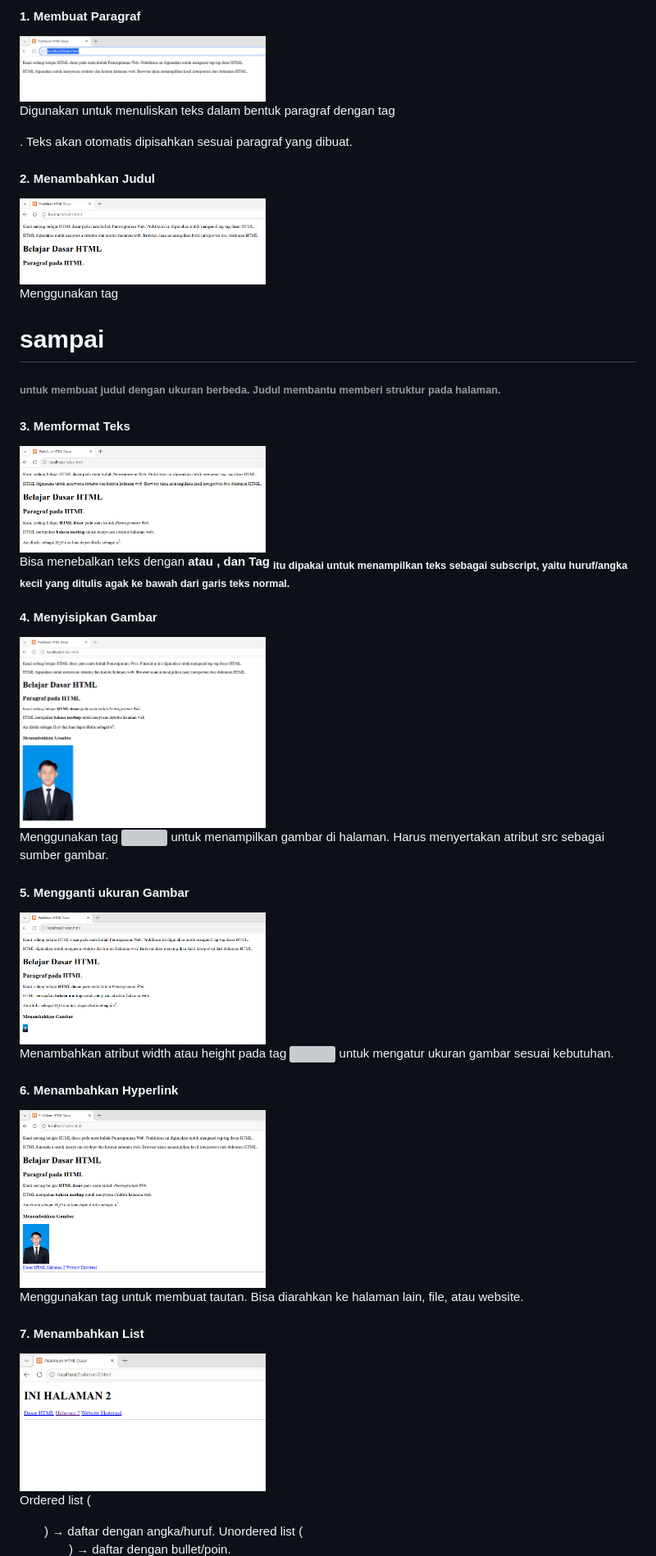
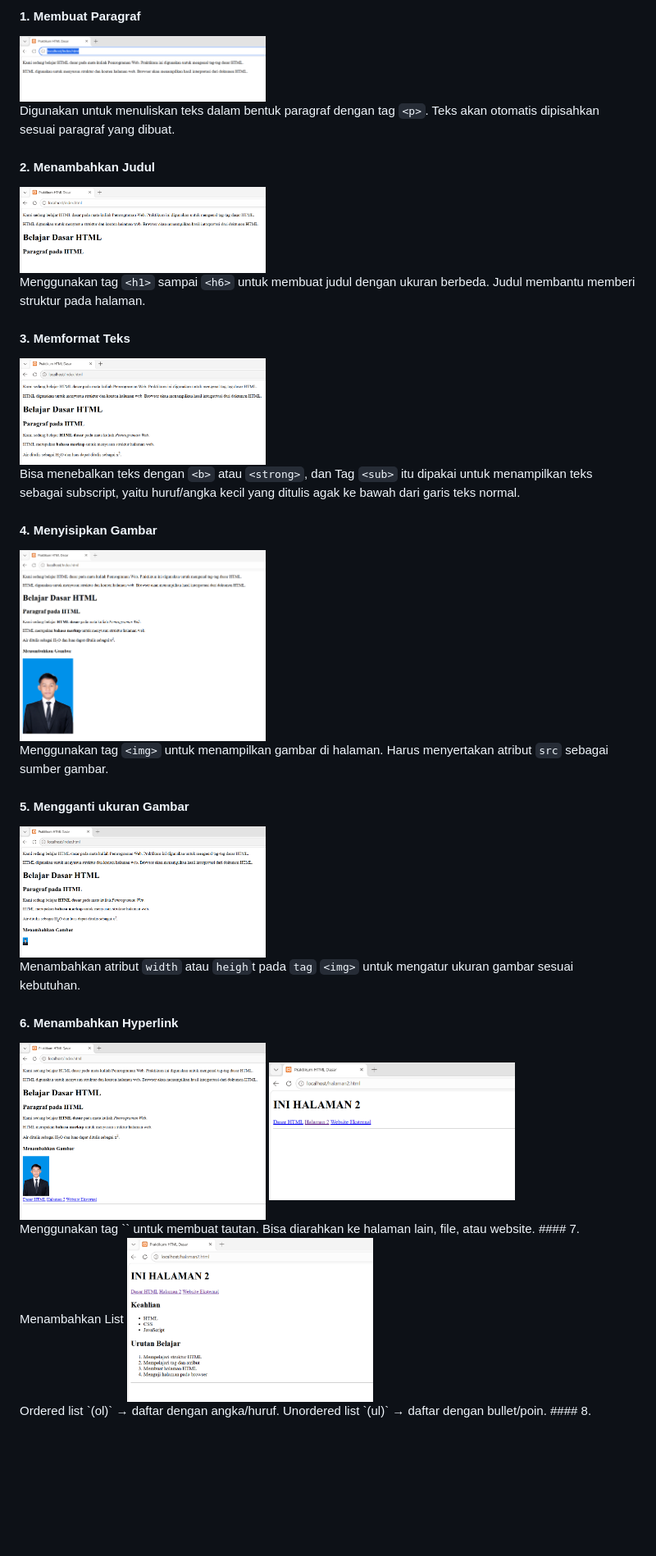
Before and after one commit to aramli/Lab1Web, a Markdown page: README.md, the part around one of its changes. Shown at 82% size. GitHub-like rendering; blank space fills up the shorter version; grey boxes are pictures that could not be loaded.

```diff
--- a/README.md
+++ b/README.md
@@ -53,23 +53,24 @@ Komentar digunakan untuk menambahkan catatan pada kode agar lebih mudah dipahami
 
 #### 1. Membuat Paragraf
 <img src="https://github.com/aramli/Lab1Web/raw/main/Praktikum1/2.png" width="300"/><br>
-Digunakan untuk menuliskan teks dalam bentuk paragraf dengan tag <p>. Teks akan otomatis dipisahkan sesuai paragraf yang dibuat.
+Digunakan untuk menuliskan teks dalam bentuk paragraf dengan tag `<p>`. Teks akan otomatis dipisahkan sesuai paragraf yang dibuat.
 #### 2. Menambahkan Judul
 <img src="https://github.com/aramli/Lab1Web/raw/main/Praktikum1/3.png" width="300"/><br>
-Menggunakan tag <h1> sampai <h6> untuk membuat judul dengan ukuran berbeda. Judul membantu memberi struktur pada halaman.
+Menggunakan tag `<h1>` sampai `<h6>` untuk membuat judul dengan ukuran berbeda. Judul membantu memberi struktur pada halaman.
 #### 3. Memformat Teks
 <img src="https://github.com/aramli/Lab1Web/raw/main/Praktikum1/4.png" width="300"/><br>
-Bisa menebalkan teks dengan <b> atau <strong>, dan Tag <sub> itu dipakai untuk menampilkan teks sebagai subscript, yaitu huruf/angka kecil yang ditulis agak ke bawah dari garis teks normal.
+Bisa menebalkan teks dengan `<b>` atau `<strong>`, dan Tag `<sub>` itu dipakai untuk menampilkan teks sebagai subscript, yaitu huruf/angka kecil yang ditulis agak ke bawah dari garis teks normal.
 #### 4. Menyisipkan Gambar
 <img src="https://github.com/aramli/Lab1Web/raw/main/Praktikum1/5.png" width="300"/><br>
-Menggunakan tag <img> untuk menampilkan gambar di halaman. Harus menyertakan atribut src sebagai sumber gambar.
+Menggunakan tag `<img>` untuk menampilkan gambar di halaman. Harus menyertakan atribut `src` sebagai sumber gambar.
 #### 5. Mengganti ukuran Gambar
 <img src="https://github.com/aramli/Lab1Web/raw/main/Praktikum1/6.png" width="300"/><br>
-Menambahkan atribut width atau height pada tag <img> untuk mengatur ukuran gambar sesuai kebutuhan.
+Menambahkan atribut `width` atau `heigh`t pada `tag` `<img>` untuk mengatur ukuran gambar sesuai kebutuhan.
 #### 6. Menambahkan Hyperlink
-<img src="https://github.com/aramli/Lab1Web/raw/main/Praktikum1/7.png" width="300"/><br>
-Menggunakan tag <a> untuk membuat tautan. Bisa diarahkan ke halaman lain, file, atau website.
+<img src="https://github.com/aramli/Lab1Web/raw/main/Praktikum1/7.png" width="300"/>
+<img src="https://github.com/aramli/Lab1Web/raw/main/Praktikum1/8.png" width="300"/><br>
+Menggunakan tag `<a>` untuk membuat tautan. Bisa diarahkan ke halaman lain, file, atau website.
 #### 7. Menambahkan List
-<img src="https://github.com/aramli/Lab1Web/raw/main/Praktikum1/8.png" width="300"/><br>
-Ordered list (<ol>) → daftar dengan angka/huruf. Unordered list (<ul>) → daftar dengan bullet/poin.
+<img src="https://github.com/aramli/Lab1Web/raw/main/Praktikum1/9.png" width="300"/><br>
+Ordered list `(ol)` → daftar dengan angka/huruf. Unordered list `(ul)` → daftar dengan bullet/poin.
 #### 8. Menambahkan Komentar
```
Also changed, not shown: other parts of README.md (+4 -4 lines).
